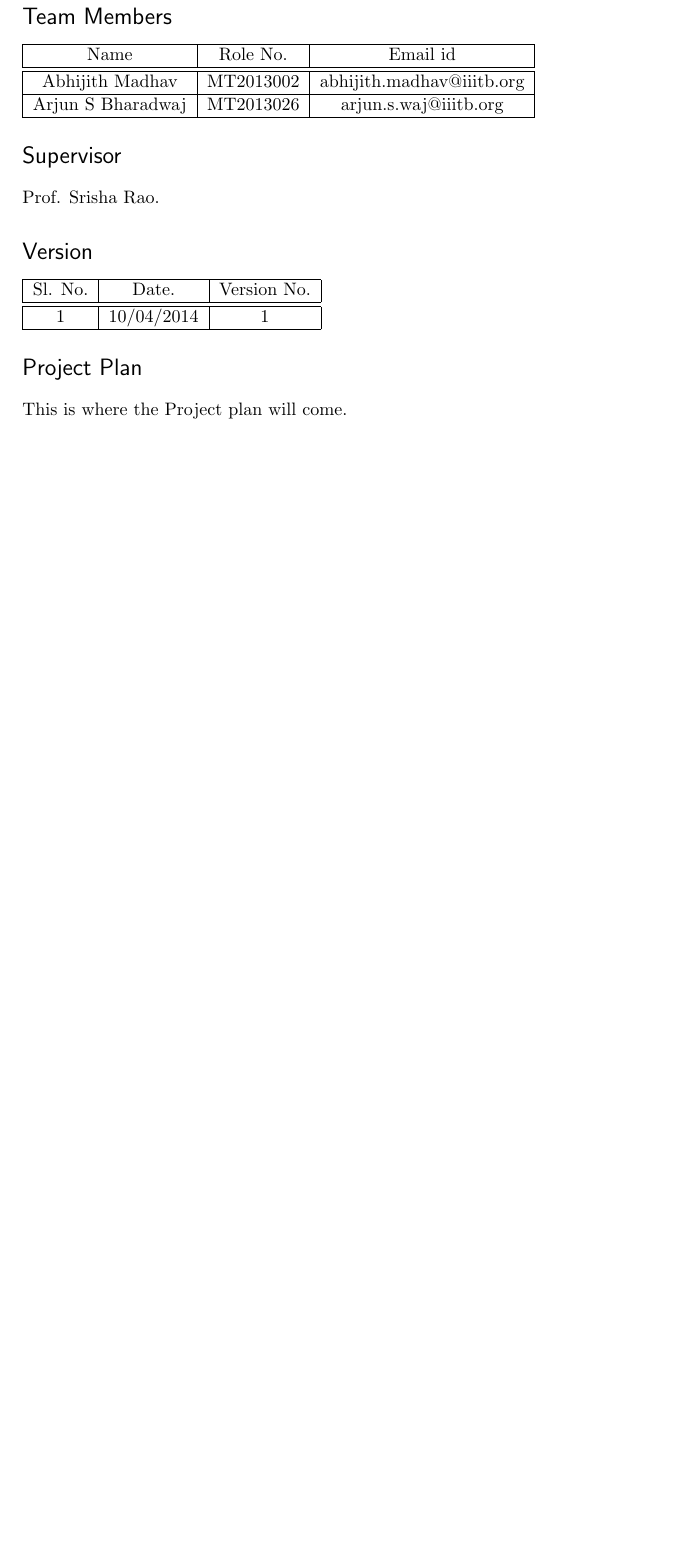
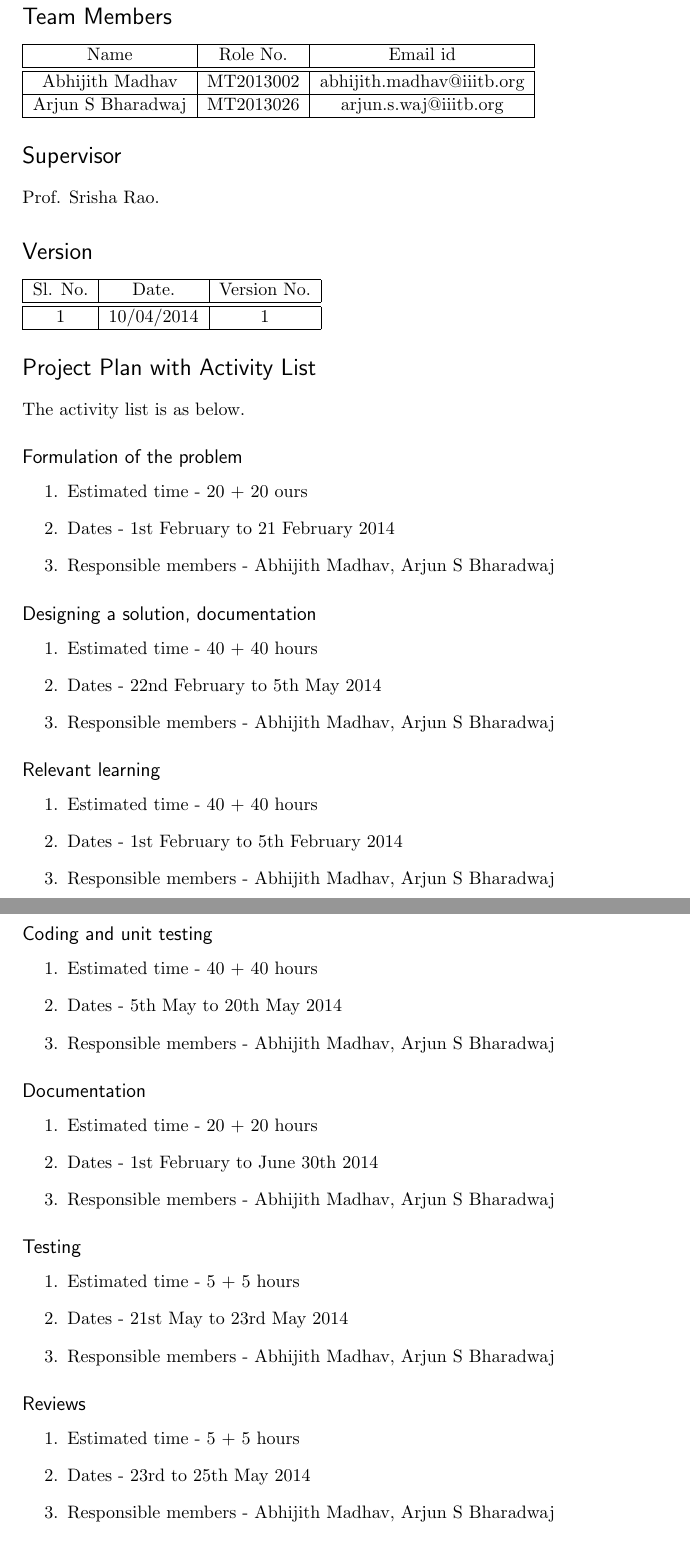
Before and after one commit to arjunswaj/links, a LaTeX document (Software Engineering Documents/PMD/pmd-links-spring2014.tex): part of page 2 of 6 before the commit and two parts of pages 2 and 3 of 7 after it, the two joined at a grey line, cut so that both start at the same text, the shorter picture padded with empty space. Compiled offline with pdfLaTeX.

Commit message:
PMD document updated Time sheet updated

```diff
--- a/Software Engineering Documents/PMD/pmd-links-spring2014.tex
+++ b/Software Engineering Documents/PMD/pmd-links-spring2014.tex
@@ -85,5 +85,47 @@ Prof. Srisha Rao.
 \end{tabular}
 
 \maketitle
-\section*{Project Plan}
-This is where the Project plan will come.
+\section*{Project Plan with Activity List}
+The activity list is as below.
+\subsection*{Formulation of the problem}
+\begin{enumerate}
+\item Estimated time - 20 + 20 ours
+\item Dates - 1st February to 21 February 2014
+\item Responsible members - Abhijith Madhav, Arjun S Bharadwaj
+\end{enumerate}
+\subsection*{Designing a solution, documentation}
+\begin{enumerate}
+\item Estimated time - 40 + 40 hours
+\item Dates - 22nd February to 5th May 2014
+\item Responsible members - Abhijith Madhav, Arjun S Bharadwaj
+\end{enumerate}
+\subsection*{Relevant learning}
+\begin{enumerate}
+\item Estimated time - 40 + 40 hours
+\item Dates - 1st February to 5th February 2014
+\item Responsible members - Abhijith Madhav, Arjun S Bharadwaj
+\end{enumerate}
+\subsection*{Coding and unit testing}
+\begin{enumerate}
+\item Estimated time - 40 + 40 hours
+\item Dates - 5th May to 20th May 2014
+\item Responsible members - Abhijith Madhav, Arjun S Bharadwaj
+\end{enumerate}
+\subsection*{Documentation}
+\begin{enumerate}
+\item Estimated time - 20 + 20 hours
+\item Dates - 1st February to June 30th 2014
+\item Responsible members - Abhijith Madhav, Arjun S Bharadwaj
+\end{enumerate}
+\subsection*{Testing}
+\begin{enumerate}
+\item Estimated time - 5 + 5 hours
+\item Dates - 21st May to 23rd May 2014
+\item Responsible members - Abhijith Madhav, Arjun S Bharadwaj
+\end{enumerate}
+\subsection*{Reviews}
+\begin{enumerate}
+\item Estimated time - 5 + 5 hours
+\item Dates - 23rd to 25th May 2014
+\item Responsible members - Abhijith Madhav, Arjun S Bharadwaj
+\end{enumerate}
```
Also changed, not shown: Software Engineering Documents/PMD/pmd-links-spring2014.pdf, Software Engineering Documents/PMD/pmd-links-spring2014.tex (7 more changed lines), 2 other files.
